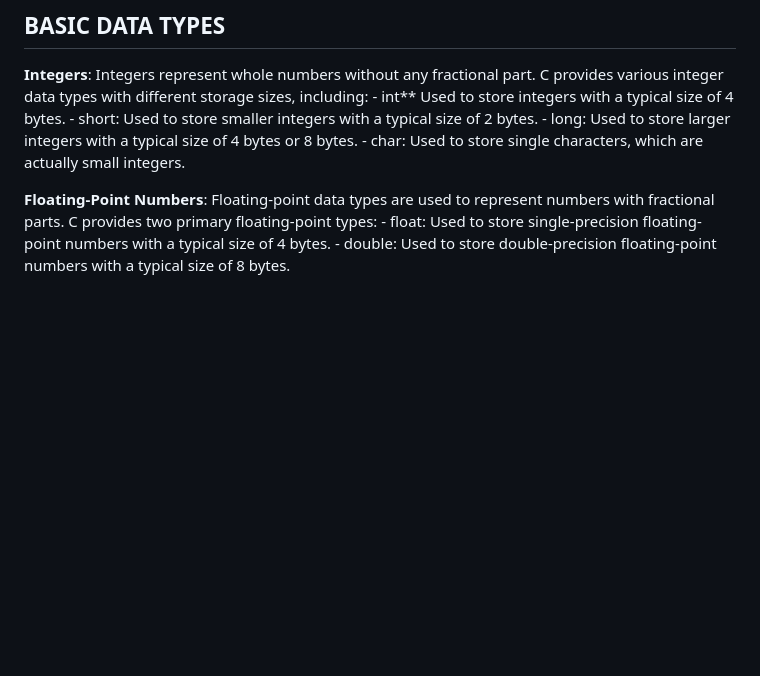
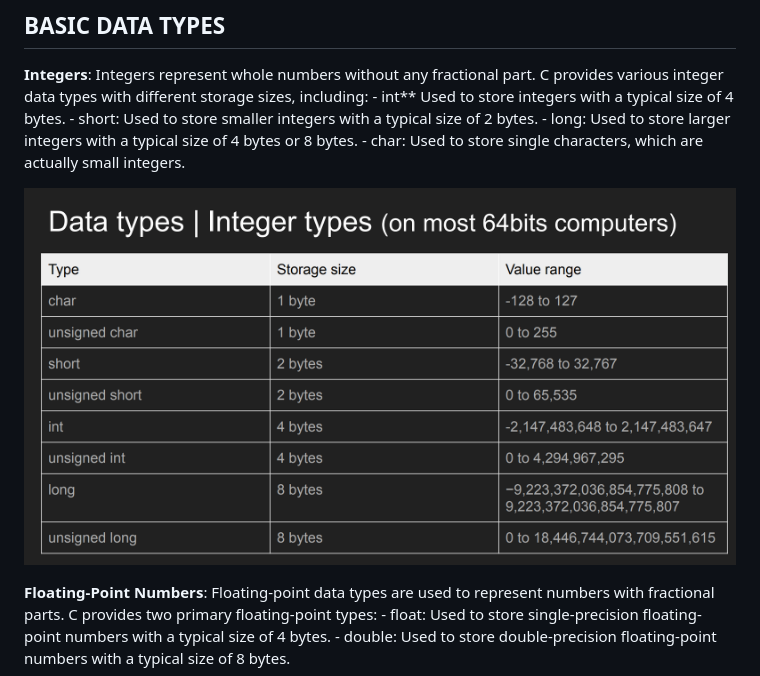
Before and after one commit to The-Leo/PROGRAMMING-NOTES, a Markdown page: C-PROGRAMMING/data_types.md, the part around the change. Rendered like a GitHub page; blank space fills up the shorter version.

Commit message:
Link image to data_types file

```diff
--- a/C-PROGRAMMING/data_types.md
+++ b/C-PROGRAMMING/data_types.md
@@ -8,6 +8,10 @@ In C, data types are used to define the type of data that a variable can hold.
 	- short: Used to store smaller integers with a typical size of 2 bytes.
 	- long: Used to store larger integers with a typical size of 4 bytes or 8 bytes.
 	- char: Used to store single characters, which are actually small integers.
+
+![data_types](images/data-types.jpg)
+
+
 
 
 **Floating-Point Numbers**: Floating-point data types are used to represent numbers with fractional parts. C provides two primary floating-point types:
```
